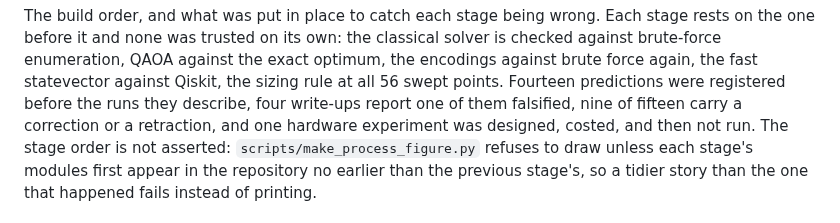
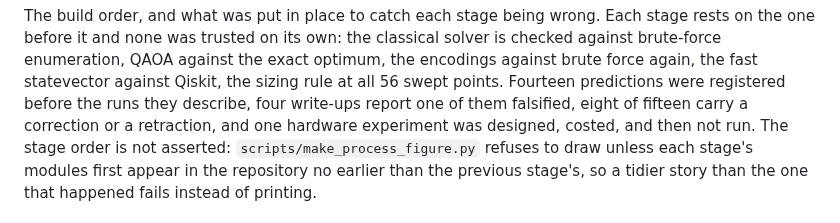
Before and after one commit to austinamissah/quantum-solar, a Markdown page: README.md, the part around the change. Drawn GitHub-style.

```diff
--- a/README.md
+++ b/README.md
@@ -264,7 +264,7 @@ stage rests on the one before it and none was trusted on its own: the classical
 solver is checked against brute-force enumeration, QAOA against the exact optimum,
 the encodings against brute force again, the fast statevector against Qiskit, the
 sizing rule at all 56 swept points. Fourteen predictions were registered before the
-runs they describe, four write-ups report one of them falsified, nine of fifteen
+runs they describe, four write-ups report one of them falsified, eight of fifteen
 carry a correction or a retraction, and one hardware experiment was designed,
 costed, and then not run. The stage order is not asserted:
 `scripts/make_process_figure.py` refuses to draw unless each stage's modules first
```
Also changed, not shown: docs/figures/web/process.png, 1 other file.
